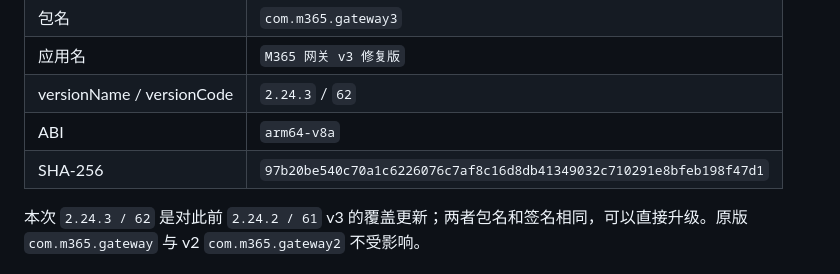
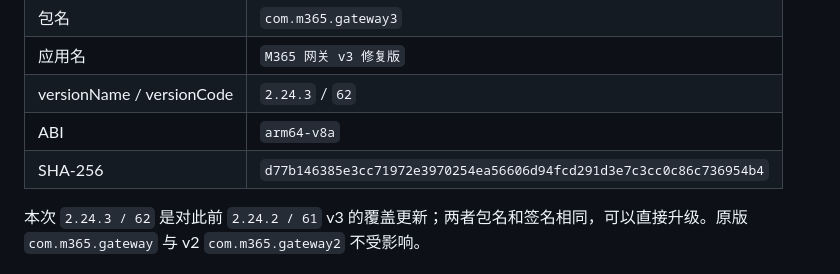
Before and after one commit to Yanqiu-01/M365-Copilot2API-Mobile, a Markdown page: packaging/README-v3.md, the part around the change. Rendered like a GitHub page.

Commit message:
docs: 更新 v3.2.24.3 构建校验值

```diff
--- a/packaging/README-v3.md
+++ b/packaging/README-v3.md
@@ -11,7 +11,7 @@
 | 应用名 | `M365 网关 v3 修复版` |
 | versionName / versionCode | `2.24.3` / `62` |
 | ABI | `arm64-v8a` |
-| SHA-256 | `97b20be540c70a1c6226076c7af8c16d8db41349032c710291e8bfeb198f47d1` |
+| SHA-256 | `d77b146385e3cc71972e3970254ea56606d94fcd291d3e7c3cc0c86c736954b4` |
 
 本次 `2.24.3 / 62` 是对此前 `2.24.2 / 61` v3 的覆盖更新；两者包名和签名相同，可以直接升级。原版 `com.m365.gateway` 与 v2 `com.m365.gateway2` 不受影响。
 
```
